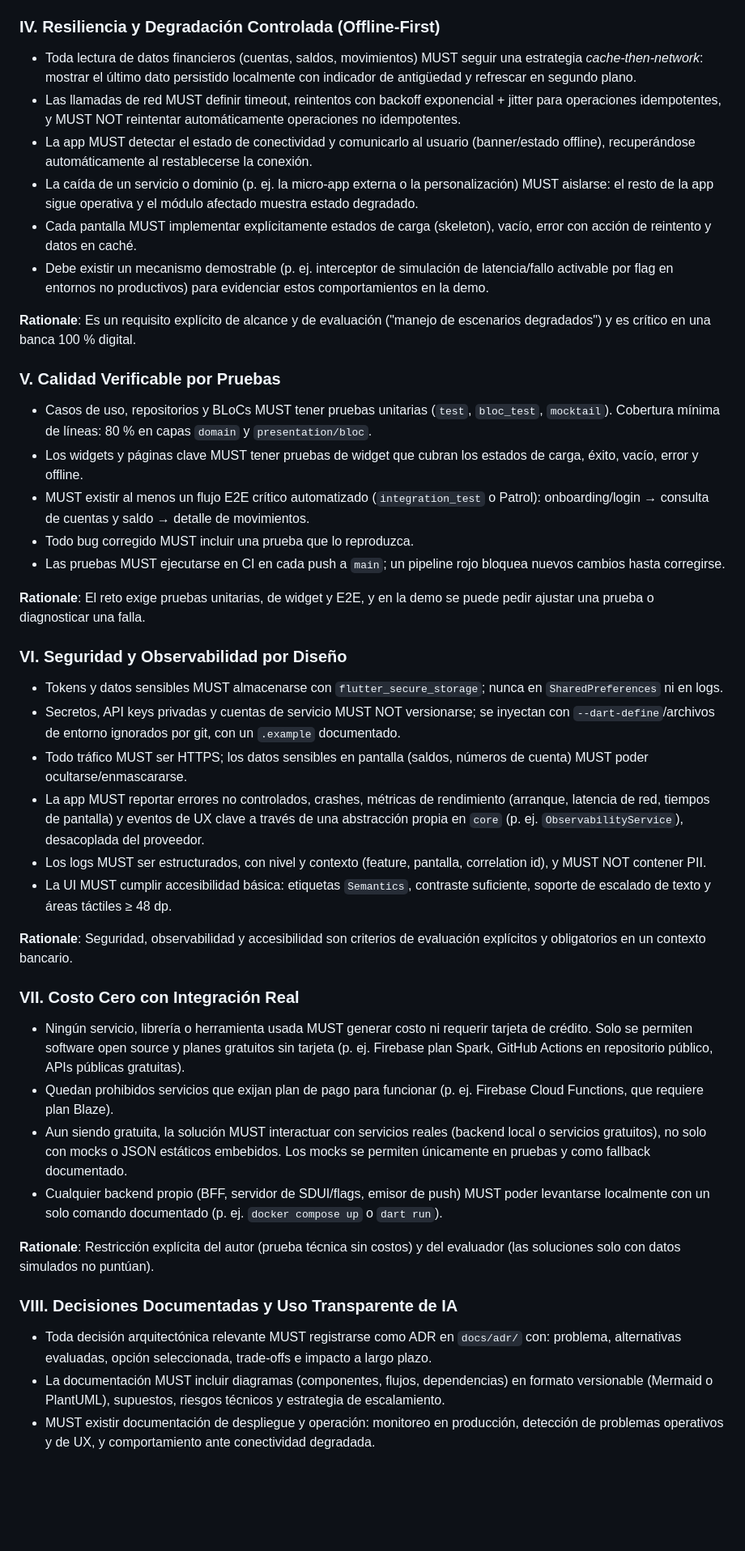
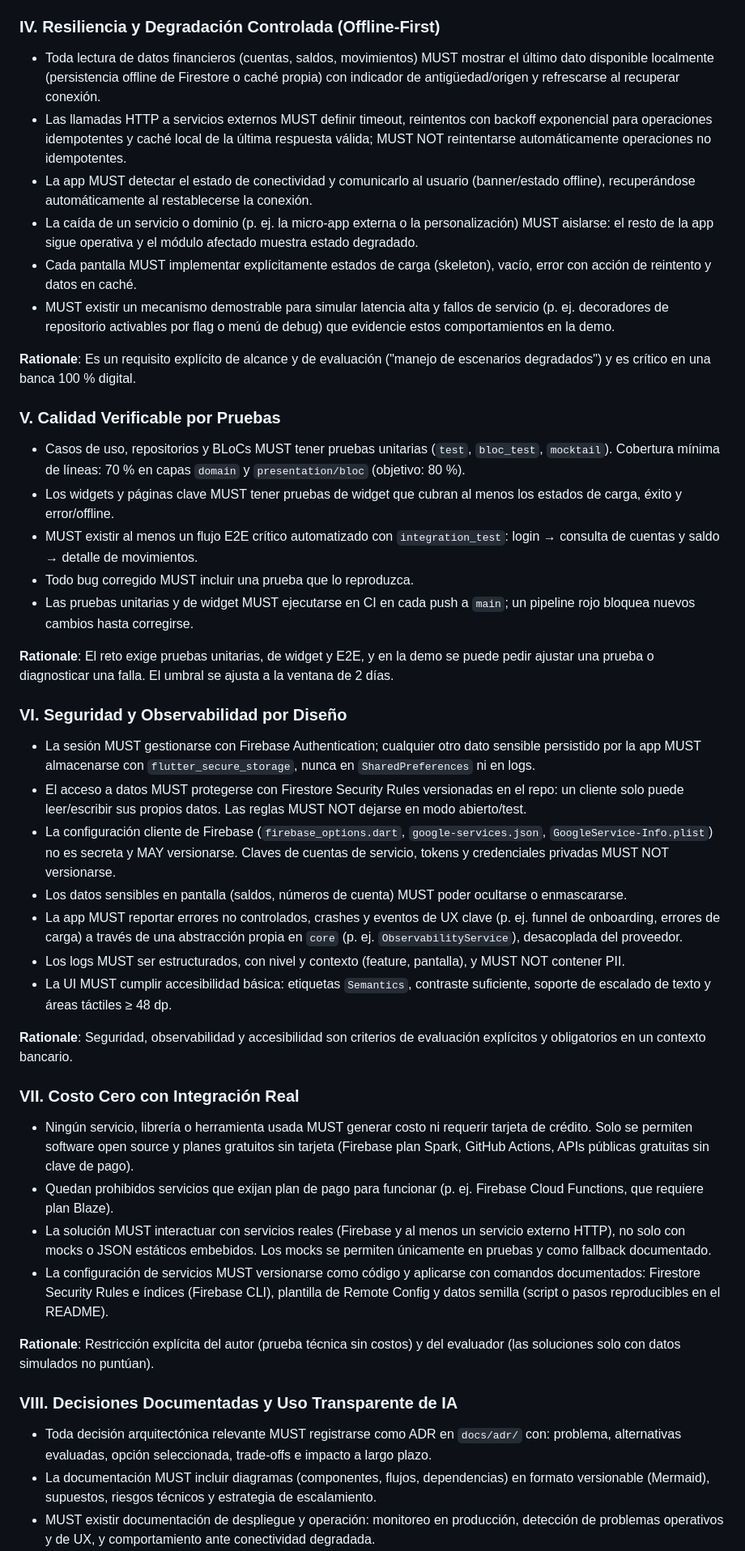
Before and after one commit to alanbarco/banca-movil, a Markdown page: .specify/memory/constitution.md, the part around one of its changes. Shown at 81% size. Drawn GitHub-style; blank space fills up the shorter version.

Commit message:
docs: amend constitution to v2.0.0 (single feature-first app, Firebase stack, 2-day scope)

```diff
--- a/.specify/memory/constitution.md
+++ b/.specify/memory/constitution.md
@@ -94,20 +67,21 @@ republicar; los flags además habilitan Trunk Based Development seguro.
 
 ### IV. Resiliencia y Degradación Controlada (Offline-First)
 
-- Toda lectura de datos financieros (cuentas, saldos, movimientos) MUST seguir una estrategia
-  *cache-then-network*: mostrar el último dato persistido localmente con indicador de
-  antigüedad y refrescar en segundo plano.
-- Las llamadas de red MUST definir timeout, reintentos con backoff exponencial + jitter para
-  operaciones idempotentes, y MUST NOT reintentar automáticamente operaciones no idempotentes.
+- Toda lectura de datos financieros (cuentas, saldos, movimientos) MUST mostrar el último
+  dato disponible localmente (persistencia offline de Firestore o caché propia) con indicador
+  de antigüedad/origen y refrescarse al recuperar conexión.
+- Las llamadas HTTP a servicios externos MUST definir timeout, reintentos con backoff
+  exponencial para operaciones idempotentes y caché local de la última respuesta válida;
+  MUST NOT reintentarse automáticamente operaciones no idempotentes.
 - La app MUST detectar el estado de conectividad y comunicarlo al usuario (banner/estado
   offline), recuperándose automáticamente al restablecerse la conexión.
 - La caída de un servicio o dominio (p. ej. la micro-app externa o la personalización) MUST
   aislarse: el resto de la app sigue operativa y el módulo afectado muestra estado degradado.
 - Cada pantalla MUST implementar explícitamente estados de carga (skeleton), vacío, error con
   acción de reintento y datos en caché.
-- Debe existir un mecanismo demostrable (p. ej. interceptor de simulación de latencia/fallo
-  activable por flag en entornos no productivos) para evidenciar estos comportamientos en la
-  demo.
+- MUST existir un mecanismo demostrable para simular latencia alta y fallos de servicio
+  (p. ej. decoradores de repositorio activables por flag o menú de debug) que evidencie
+  estos comportamientos en la demo.
 
 **Rationale**: Es un requisito explícito de alcance y de evaluación ("manejo de escenarios
 degradados") y es crítico en una banca 100 % digital.
@@ -115,31 +89,37 @@ degradados") y es crítico en una banca 100 % digital.
 ### V. Calidad Verificable por Pruebas
 
 - Casos de uso, repositorios y BLoCs MUST tener pruebas unitarias (`test`, `bloc_test`,
-  `mocktail`). Cobertura mínima de líneas: 80 % en capas `domain` y `presentation/bloc`.
-- Los widgets y páginas clave MUST tener pruebas de widget que cubran los estados de carga,
-  éxito, vacío, error y offline.
-- MUST existir al menos un flujo E2E crítico automatizado (`integration_test` o Patrol):
-  onboarding/login → consulta de cuentas y saldo → detalle de movimientos.
+  `mocktail`). Cobertura mínima de líneas: 70 % en capas `domain` y `presentation/bloc`
+  (objetivo: 80 %).
+- Los widgets y páginas clave MUST tener pruebas de widget que cubran al menos los estados
+  de carga, éxito y error/offline.
+- MUST existir al menos un flujo E2E crítico automatizado con `integration_test`:
+  login → consulta de cuentas y saldo → detalle de movimientos.
 - Todo bug corregido MUST incluir una prueba que lo reproduzca.
-- Las pruebas MUST ejecutarse en CI en cada push a `main`; un pipeline rojo bloquea nuevos
-  cambios hasta corregirse.
+- Las pruebas unitarias y de widget MUST ejecutarse en CI en cada push a `main`; un pipeline
+  rojo bloquea nuevos cambios hasta corregirse.
 
 **Rationale**: El reto exige pruebas unitarias, de widget y E2E, y en la demo se puede pedir
-ajustar una prueba o diagnosticar una falla.
+ajustar una prueba o diagnosticar una falla. El umbral se ajusta a la ventana de 2 días.
 
 ### VI. Seguridad y Observabilidad por Diseño
 
-- Tokens y datos sensibles MUST almacenarse con `flutter_secure_storage`; nunca en
+- La sesión MUST gestionarse con Firebase Authentication; cualquier otro dato sensible
+  persistido por la app MUST almacenarse con `flutter_secure_storage`, nunca en
   `SharedPreferences` ni en logs.
-- Secretos, API keys privadas y cuentas de servicio MUST NOT versionarse; se inyectan con
-  `--dart-define`/archivos de entorno ignorados por git, con un `.example` documentado.
-- Todo tráfico MUST ser HTTPS; los datos sensibles en pantalla (saldos, números de cuenta)
-  MUST poder ocultarse/enmascararse.
-- La app MUST reportar errores no controlados, crashes, métricas de rendimiento (arranque,
-  latencia de red, tiempos de pantalla) y eventos de UX clave a través de una abstracción
-  propia en `core` (p. ej. `ObservabilityService`), desacoplada del proveedor.
-- Los logs MUST ser estructurados, con nivel y contexto (feature, pantalla, correlation id),
-  y MUST NOT contener PII.
+- El acceso a datos MUST protegerse con Firestore Security Rules versionadas en el repo: un
+  cliente solo puede leer/escribir sus propios datos. Las reglas MUST NOT dejarse en modo
+  abierto/test.
+- La configuración cliente de Firebase (`firebase_options.dart`, `google-services.json`,
+  `GoogleService-Info.plist`) no es secreta y MAY versionarse. Claves de cuentas de servicio,
+  tokens y credenciales privadas MUST NOT versionarse.
+- Los datos sensibles en pantalla (saldos, números de cuenta) MUST poder ocultarse o
+  enmascararse.
+- La app MUST reportar errores no controlados, crashes y eventos de UX clave (p. ej. funnel
+  de onboarding, errores de carga) a través de una abstracción propia en `core`
+  (p. ej. `ObservabilityService`), desacoplada del proveedor.
+- Los logs MUST ser estructurados, con nivel y contexto (feature, pantalla), y MUST NOT
+  contener PII.
 - La UI MUST cumplir accesibilidad básica: etiquetas `Semantics`, contraste suficiente,
   soporte de escalado de texto y áreas táctiles ≥ 48 dp.
 
@@ -149,16 +129,16 @@ explícitos y obligatorios en un contexto bancario.
 ### VII. Costo Cero con Integración Real
 
 - Ningún servicio, librería o herramienta usada MUST generar costo ni requerir tarjeta de
-  crédito. Solo se permiten software open source y planes gratuitos sin tarjeta (p. ej.
-  Firebase plan Spark, GitHub Actions en repositorio público, APIs públicas gratuitas).
+  crédito. Solo se permiten software open source y planes gratuitos sin tarjeta (Firebase
+  plan Spark, GitHub Actions, APIs públicas gratuitas sin clave de pago).
 - Quedan prohibidos servicios que exijan plan de pago para funcionar (p. ej. Firebase Cloud
   Functions, que requiere plan Blaze).
-- Aun siendo gratuita, la solución MUST interactuar con servicios reales (backend local o
-  servicios gratuitos), no solo con mocks o JSON estáticos embebidos. Los mocks se permiten
-  únicamente en pruebas y como fallback documentado.
-- Cualquier backend propio (BFF, servidor de SDUI/flags, emisor de push) MUST poder
-  levantarse localmente con un solo comando documentado (p. ej. `docker compose up` o
-  `dart run`).
+- La solución MUST interactuar con servicios reales (Firebase y al menos un servicio externo
+  HTTP), no solo con mocks o JSON estáticos embebidos. Los mocks se permiten únicamente en
+  pruebas y como fallback documentado.
+- La configuración de servicios MUST versionarse como código y aplicarse con comandos
+  documentados: Firestore Security Rules e índices (Firebase CLI), plantilla de Remote
+  Config y datos semilla (script o pasos reproducibles en el README).
 
 **Rationale**: Restricción explícita del autor (prueba técnica sin costos) y del evaluador
 (las soluciones solo con datos simulados no puntúan).
@@ -168,7 +148,7 @@ explícitos y obligatorios en un contexto bancario.
 - Toda decisión arquitectónica relevante MUST registrarse como ADR en `docs/adr/` con:
   problema, alternativas evaluadas, opción seleccionada, trade-offs e impacto a largo plazo.
 - La documentación MUST incluir diagramas (componentes, flujos, dependencias) en formato
-  versionable (Mermaid o PlantUML), supuestos, riesgos técnicos y estrategia de escalamiento.
+  versionable (Mermaid), supuestos, riesgos técnicos y estrategia de escalamiento.
 - MUST existir documentación de despliegue y operación: monitoreo en producción, detección de
   problemas operativos y de UX, y comportamiento ante conectividad degradada.
 - El uso de herramientas de IA MUST documentarse en `docs/ai-usage.md`: herramientas, para
```
Also changed, not shown: other parts of .specify/memory/constitution.md (+52 -77 lines).
